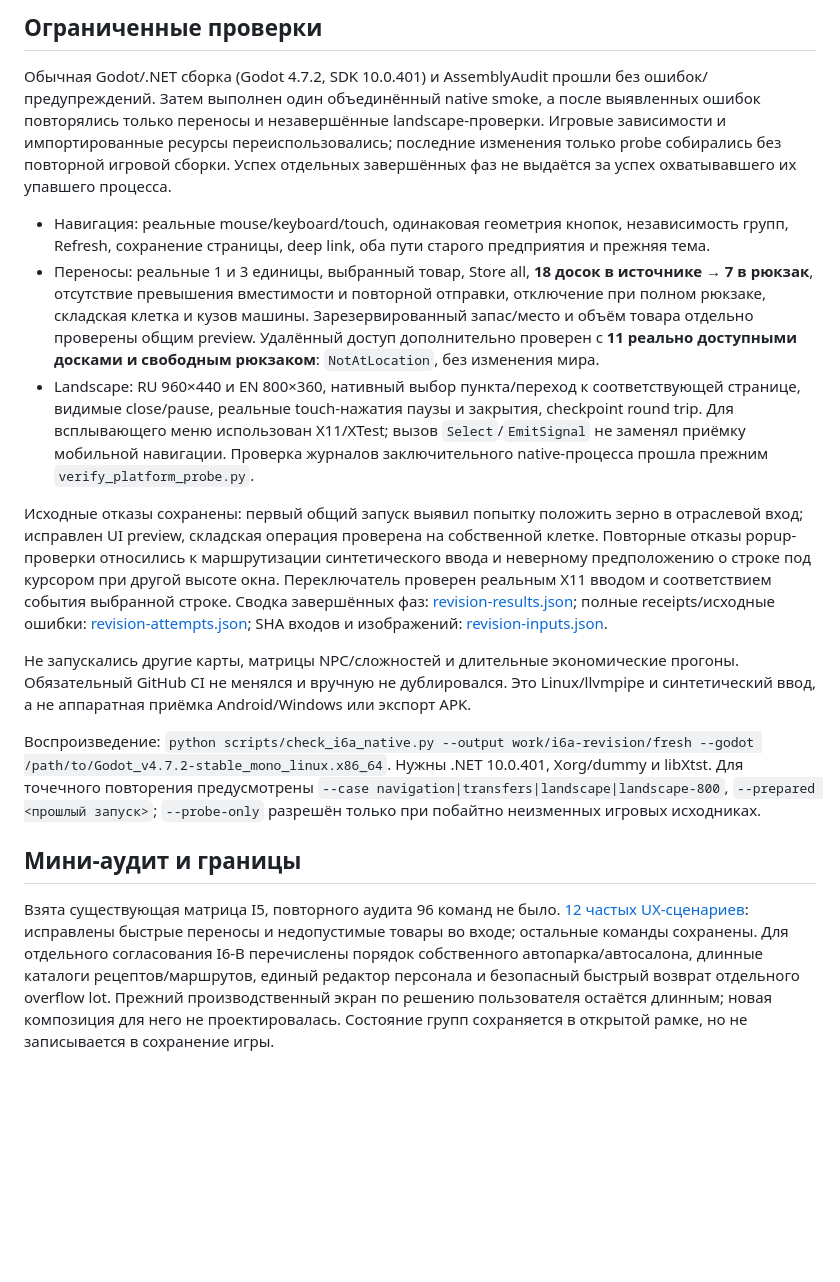
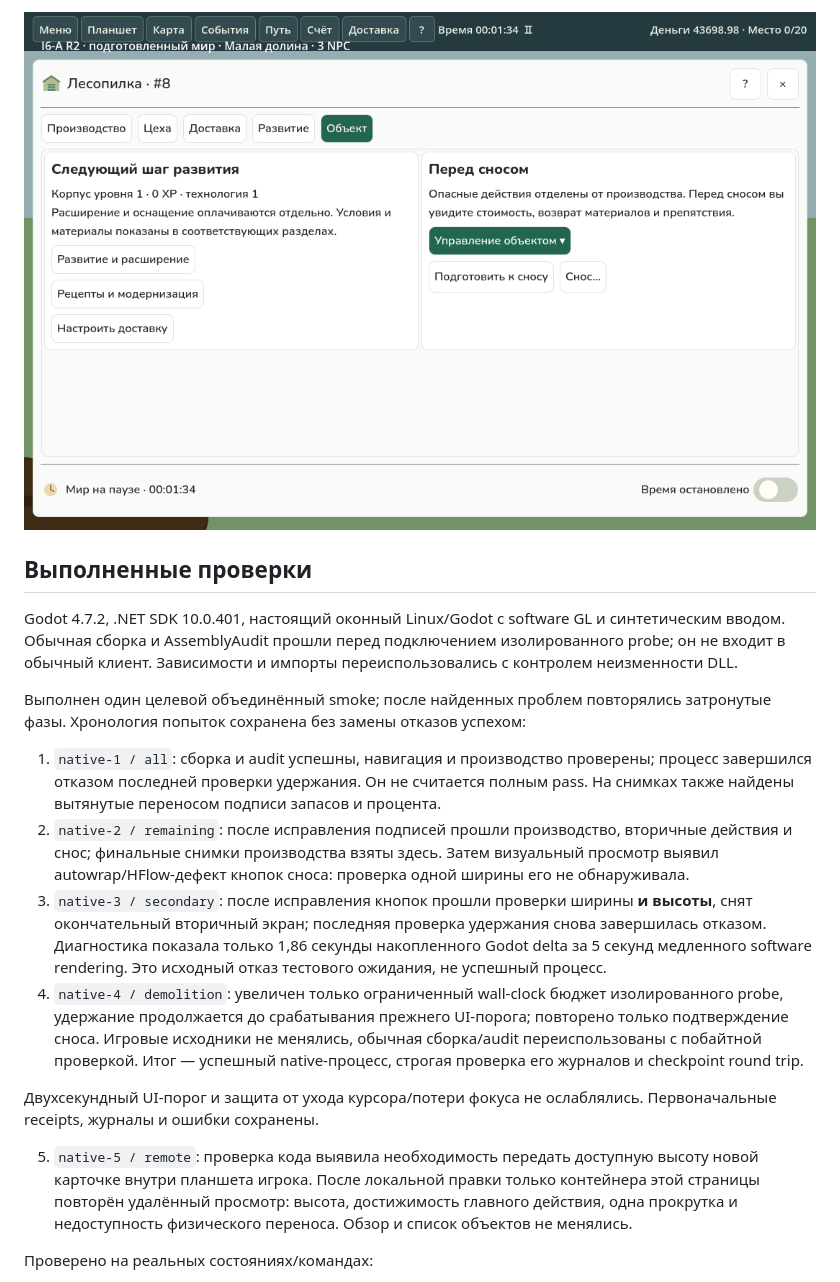
Before and after one commit to MaksShelest/Delsk, a Markdown page: docs/IMPLEMENTATION_REPORT_I6A.md, the part around one of its changes. Drawn GitHub-style; pictures changed too: docs/verification/i6a/revision2-04-sawmill-object-actions-ru-1100.png (added); blank space fills up the shorter version.

Commit message:
I6-A Revision 2: понятный первый экран лесопилки

```diff
--- a/docs/IMPLEMENTATION_REPORT_I6A.md
+++ b/docs/IMPLEMENTATION_REPORT_I6A.md
@@ -26,19 +30,20 @@
 
-## Ограниченные проверки
+![Лесопилка — вторичные действия и компактное управление сносом](verification/i6a/revision2-04-sawmill-object-actions-ru-1100.png)
 
-Обычная Godot/.NET сборка (Godot 4.7.2, SDK 10.0.401) и AssemblyAudit прошли без ошибок/предупреждений. Затем выполнен один объединённый native smoke, а после выявленных ошибок повторялись только переносы и незавершённые landscape-проверки. Игровые зависимости и импортированные ресурсы переиспользовались; последние изменения только probe собирались без повторной игровой сборки. Успех отдельных завершённых фаз не выдаётся за успех охватывавшего их упавшего процесса.
+## Выполненные проверки
 
-- Навигация: реальные mouse/keyboard/touch, одинаковая геометрия кнопок, независимость групп, Refresh, сохранение страницы, deep link, оба пути старого предприятия и прежняя тема.
-- Переносы: реальные 1 и 3 единицы, выбранный товар, Store all, **18 досок в источнике → 7 в рюкзак**, отсутствие превышения вместимости и повторной отправки, отключение при полном рюкзаке, складская клетка и кузов машины. Зарезервированный запас/место и объём товара отдельно проверены общим preview. Удалённый доступ дополнительно проверен с **11 реально доступными досками и свободным рюкзаком**: `NotAtLocation`, без изменения мира.
-- Landscape: RU 960×440 и EN 800×360, нативный выбор пункта/переход к соответствующей странице, видимые close/pause, реальные touch-нажатия паузы и закрытия, checkpoint round trip. Для всплывающего меню использован X11/XTest; вызов `Select`/`EmitSignal` не заменял приёмку мобильной навигации. Проверка журналов заключительного native-процесса прошла прежним `verify_platform_probe.py`.
+Godot 4.7.2, .NET SDK 10.0.401, настоящий оконный Linux/Godot с software GL и синтетическим вводом. Обычная сборка и AssemblyAudit прошли перед подключением изолированного probe; он не входит в обычный клиент. Зависимости и импорты переиспользовались с контролем неизменности DLL.
 
-Исходные отказы сохранены: первый общий запуск выявил попытку положить зерно в отраслевой вход; исправлен UI preview, складская операция проверена на собственной клетке. Повторные отказы popup-проверки относились к маршрутизации синтетического ввода и неверному предположению о строке под курсором при другой высоте окна. Переключатель проверен реальным X11 вводом и соответствием события выбранной строке. Сводка завершённых фаз: [revision-results.json](verification/i6a/revision-results.json); полные receipts/исходные ошибки: [revision-attempts.json](verification/i6a/revision-attempts.json); SHA входов и изображений: [revision-inputs.json](verification/i6a/revision-inputs.json).
+Выполнен один целевой объединённый smoke; после найденных проблем повторялись затронутые фазы. Хронология попыток сохранена без замены отказов успехом:
 
-Не запускались другие карты, матрицы NPC/сложностей и длительные экономические прогоны. Обязательный GitHub CI не менялся и вручную не дублировался. Это Linux/llvmpipe и синтетический ввод, а не аппаратная приёмка Android/Windows или экспорт APK.
+1. `native-1 / all`: сборка и audit успешны, навигация и производство проверены; процесс завершился отказом последней проверки удержания. Он не считается полным pass. На снимках также найдены вытянутые переносом подписи запасов и процента.
+2. `native-2 / remaining`: после исправления подписей прошли производство, вторичные действия и снос; финальные снимки производства взяты здесь. Затем визуальный просмотр выявил autowrap/HFlow-дефект кнопок сноса: проверка одной ширины его не обнаруживала.
+3. `native-3 / secondary`: после исправления кнопок прошли проверки ширины **и высоты**, снят окончательный вторичный экран; последняя проверка удержания снова завершилась отказом. Диагностика показала только 1,86 секунды накопленного Godot delta за 5 секунд медленного software rendering. Это исходный отказ тестового ожидания, не успешный процесс.
+4. `native-4 / demolition`: увеличен только ограниченный wall-clock бюджет изолированного probe, удержание продолжается до срабатывания прежнего UI-порога; повторено только подтверждение сноса. Игровые исходники не менялись, обычная сборка/audit переиспользованы с побайтной проверкой. Итог — успешный native-процесс, строгая проверка его журналов и checkpoint round trip.
 
-Воспроизведение: `python scripts/check_i6a_native.py --output work/i6a-revision/fresh --godot /path/to/Godot_v4.7.2-stable_mono_linux.x86_64`. Нужны .NET 10.0.401, Xorg/dummy и libXtst. Для точечного повторения предусмотрены `--case navigation|transfers|landscape|landscape-800`, `--prepared <прошлый запуск>`; `--probe-only` разрешён только при побайтно неизменных игровых исходниках.
+Двухсекундный UI-порог и защита от ухода курсора/потери фокуса не ослаблялись. Первоначальные receipts, журналы и ошибки сохранены.
 
-## Мини-аудит и границы
+5. `native-5 / remote`: проверка кода выявила необходимость передать доступную высоту новой карточке внутри планшета игрока. После локальной правки только контейнера этой страницы повторён удалённый просмотр: высота, достижимость главного действия, одна прокрутка и недоступность физического переноса. Обзор и список объектов не менялись.
 
-Взята существующая матрица I5, повторного аудита 96 команд не было. [12 частых UX-сценариев](verification/i6a/revision-ux-audit.csv): исправлены быстрые переносы и недопустимые товары во входе; остальные команды сохранены. Для отдельного согласования I6-B перечислены порядок собственного автопарка/автосалона, длинные каталоги рецептов/маршрутов, единый редактор персонала и безопасный быстрый возврат отдельного overflow lot. Прежний производственный экран по решению пользователя остаётся длинным; новая композиция для него не проектировалась. Состояние групп сохраняется в открытой рамке, но не записывается в сохранение игры.
+Проверено на реальных состояниях/командах:
 
```
Also changed, not shown: other parts of docs/IMPLEMENTATION_REPORT_I6A.md (+37 -14 lines), docs/verification/i6a/revision2-01-player-navigation-ru-1100.png (added), docs/verification/i6a/revision2-02-sawmill-working-ru-1100.png (added), docs/verification/i6a/revision2-03-sawmill-materials-needed-ru-1100.png (added), 11 other files.
